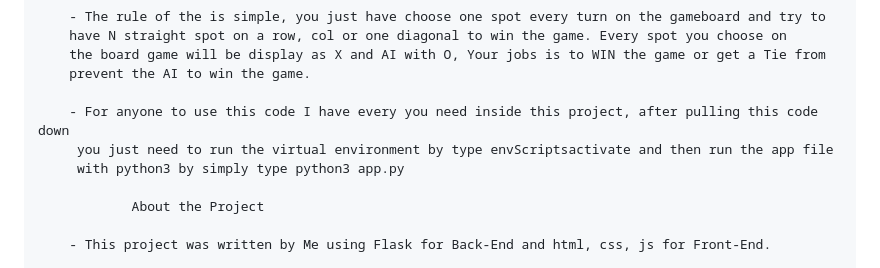
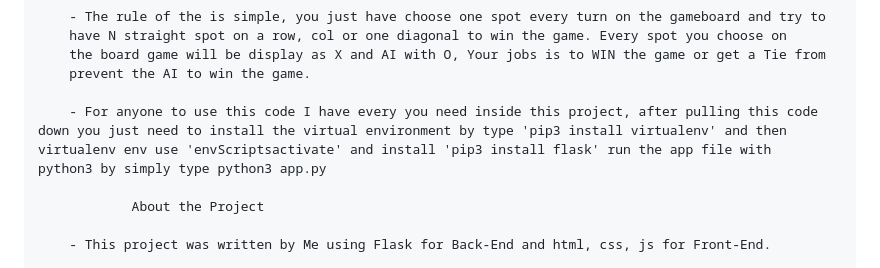
Before and after one commit to Naruuchi/CaroGame, a Markdown page: README.md, the part around the change. Drawn GitHub-style.

```diff
--- a/README.md
+++ b/README.md
@@ -7,9 +7,10 @@
         the board game will be display as X and AI with O, Your jobs is to WIN the game or get a Tie from
         prevent the AI to win the game.
 
-        - For anyone to use this code I have every you need inside this project, after pulling this code down
-         you just need to run the virtual environment by type envScriptsactivate and then run the app file
-         with python3 by simply type python3 app.py
+        - For anyone to use this code I have every you need inside this project, after pulling this code
+	down you just need to install the virtual environment by type 'pip3 install virtualenv' and then
+ 	virtualenv env use 'envScriptsactivate' and install 'pip3 install flask' run the app file with
+  	python3 by simply type python3 app.py
 
                 About the Project
 
```
